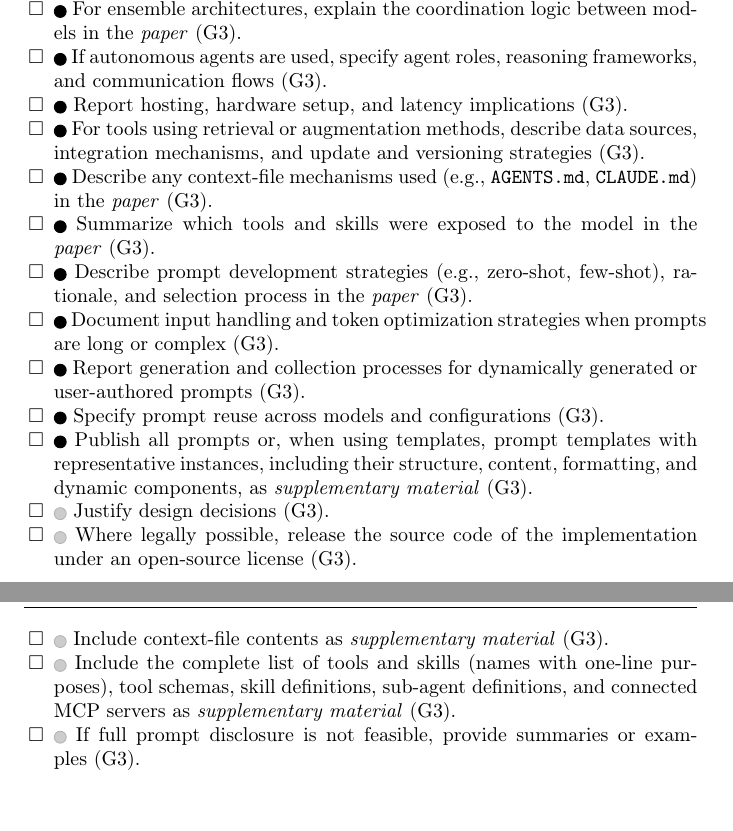
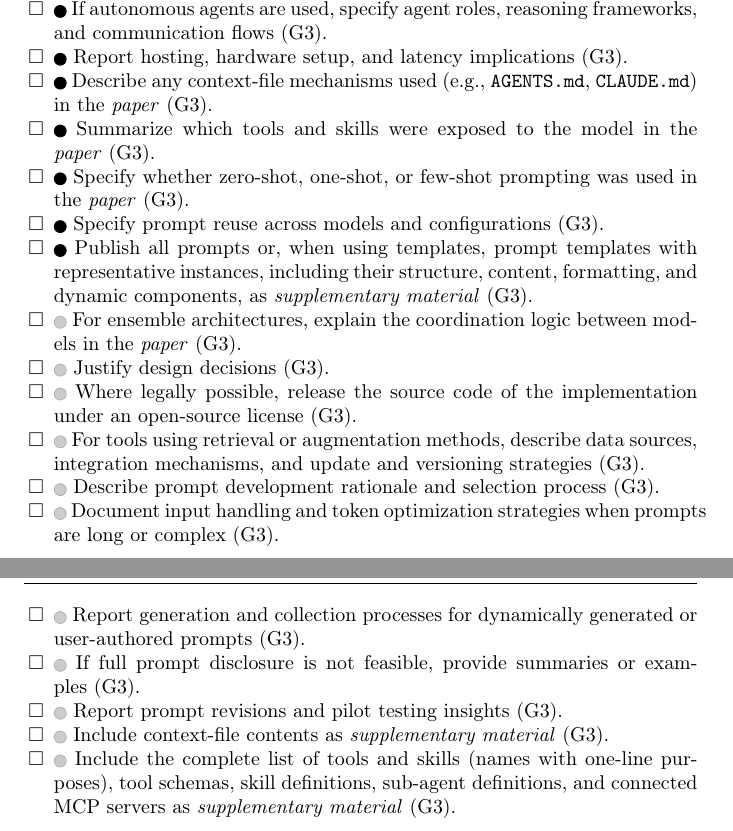
Before and after one commit to se-uhd/llm-guidelines-paper, a LaTeX paper (emse25-llm-guidelines.tex, which reads _summary/checklist.tex): two parts of pages 56 and 57 of 73, joined at a grey line, cut so that both start at the same text, the shorter picture padded with empty space. Compiled offline with pdfLaTeX.

Commit message:
Soften and reorder G3 checklist items to mirror body changes
Mirror commit 321bf51 (9 G3 \must to \should softenings) in the
checklist. Five items move from \iconM to \iconS: ensemble
coordination, RAG data sources, input/token strategies, dynamic/
user-authored prompt collection, and prompt-development rationale.
The combined "prompt development strategies (e.g., zero-shot, few-
shot), rationale, and selection process" item is split: the
zero/one/few-shot specification stays \iconM (mirrors body L83);
the rationale and selection process becomes \iconS (mirrors body
L71).

Reorder per the checklist convention (\iconM before \iconS, then
within each severity \paper to unspecified to \supplementarymaterial).

Co-Authored-By: Claude Opus 4.7 (1M context) <noreply@anthropic.com>

```diff
--- a/_summary/checklist.tex
+++ b/_summary/checklist.tex
@@ -26,23 +26,24 @@ Items annotated with \paper or \supplementarymaterial indicate where information
 \noindent\textit{System and Prompt Design}
 \begin{itemize}[label=$\square$]
     \item \iconM Describe the full architecture of LLM-based tools in the \paper, including the role of the LLM, interactions with other components, and overall system behavior~(G3).
-    \item \iconM For ensemble architectures, explain the coordination logic between models in the \paper~(G3).
     \item \iconM If autonomous agents are used, specify agent roles, reasoning frameworks, and communication flows~(G3).
     \item \iconM Report hosting, hardware setup, and latency implications~(G3).
-    \item \iconM For tools using retrieval or augmentation methods, describe data sources, integration mechanisms, and update and versioning strategies~(G3).
     \item \iconM Describe any context-file mechanisms used (e.g., \texttt{AGENTS.md}, \texttt{CLAUDE.md}) in the \paper~(G3).
     \item \iconM Summarize which tools and skills were exposed to the model in the \paper~(G3).
-    \item \iconM Describe prompt development strategies (e.g., zero-shot, few-shot), rationale, and selection process in the \paper~(G3).
-    \item \iconM Document input handling and token optimization strategies when prompts are long or complex~(G3).
-    \item \iconM Report generation and collection processes for dynamically generated or user-authored prompts~(G3).
+    \item \iconM Specify whether zero-shot, one-shot, or few-shot prompting was used in the \paper~(G3).
     \item \iconM Specify prompt reuse across models and configurations~(G3).
     \item \iconM Publish all prompts or, when using templates, prompt templates with representative instances, including their structure, content, formatting, and dynamic components, as \supplementarymaterial~(G3).
+    \item \iconS For ensemble architectures, explain the coordination logic between models in the \paper~(G3).
     \item \iconS Justify design decisions~(G3).
     \item \iconS Where legally possible, release the source code of the implementation under an open-source license~(G3).
+    \item \iconS For tools using retrieval or augmentation methods, describe data sources, integration mechanisms, and update and versioning strategies~(G3).
+    \item \iconS Describe prompt development rationale and selection process~(G3).
+    \item \iconS Document input handling and token optimization strategies when prompts are long or complex~(G3).
+    \item \iconS Report generation and collection processes for dynamically generated or user-authored prompts~(G3).
+    \item \iconS If full prompt disclosure is not feasible, provide summaries or examples~(G3).
+    \item \iconS Report prompt revisions and pilot testing insights~(G3).
     \item \iconS Include context-file contents as \supplementarymaterial~(G3).
     \item \iconS Include the complete list of tools and skills (names with one-line purposes), tool schemas, skill definitions, sub-agent definitions, and connected MCP servers as \supplementarymaterial~(G3).
-    \item \iconS If full prompt disclosure is not feasible, provide summaries or examples~(G3).
-    \item \iconS Report prompt revisions and pilot testing insights~(G3).
 \end{itemize}
 
 \noindent\textit{Session Traces}
```
